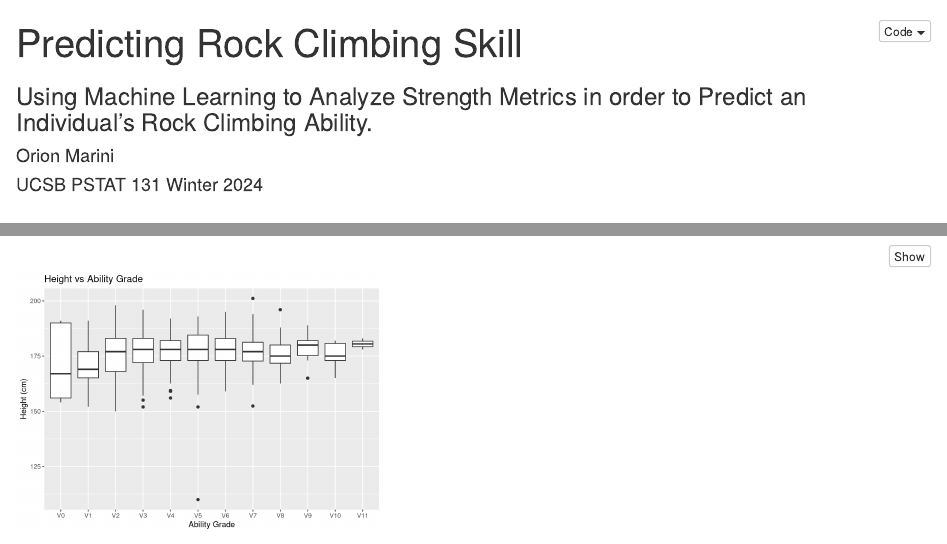
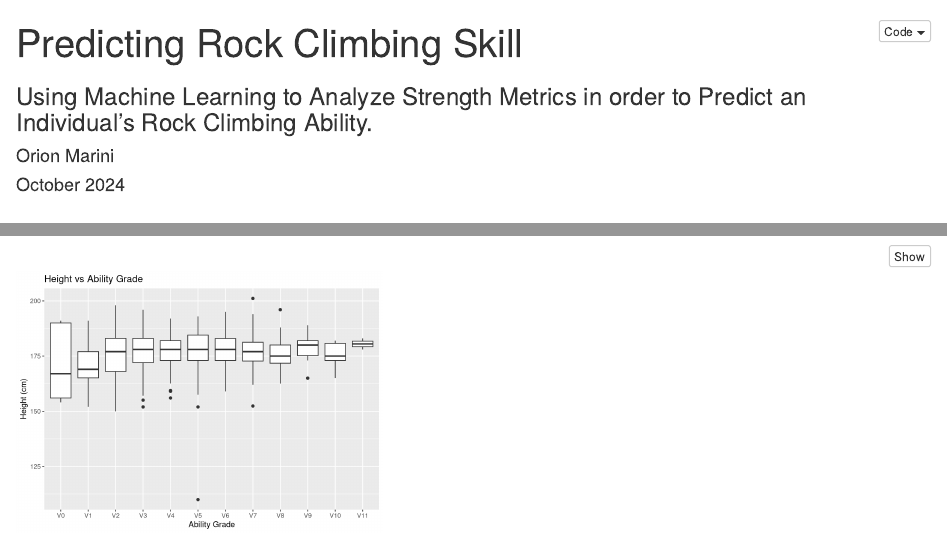
Before and after one commit to kahikialani/Climbing-Analysis, an R Markdown document (project.Rmd): the page in a window 1100 px wide, from its top, and a second part further down, joined at a grey line. Rendered offline with R 4.5, knitr and Pandoc, with nearby package versions; some code elsewhere in the file could not run offline; common packages that the code uses without loading them are loaded.

Commit message:
Add files via upload

```diff
--- a/project.Rmd
+++ b/project.Rmd
@@ -1,7 +1,7 @@
 ---
 title: "Predicting Rock Climbing Skill"
 author: "Orion Marini"
-date: "UCSB PSTAT 131 Winter 2024"
+date: "October 2024"
 output:
   html_document:
     code_folding: hide
```
